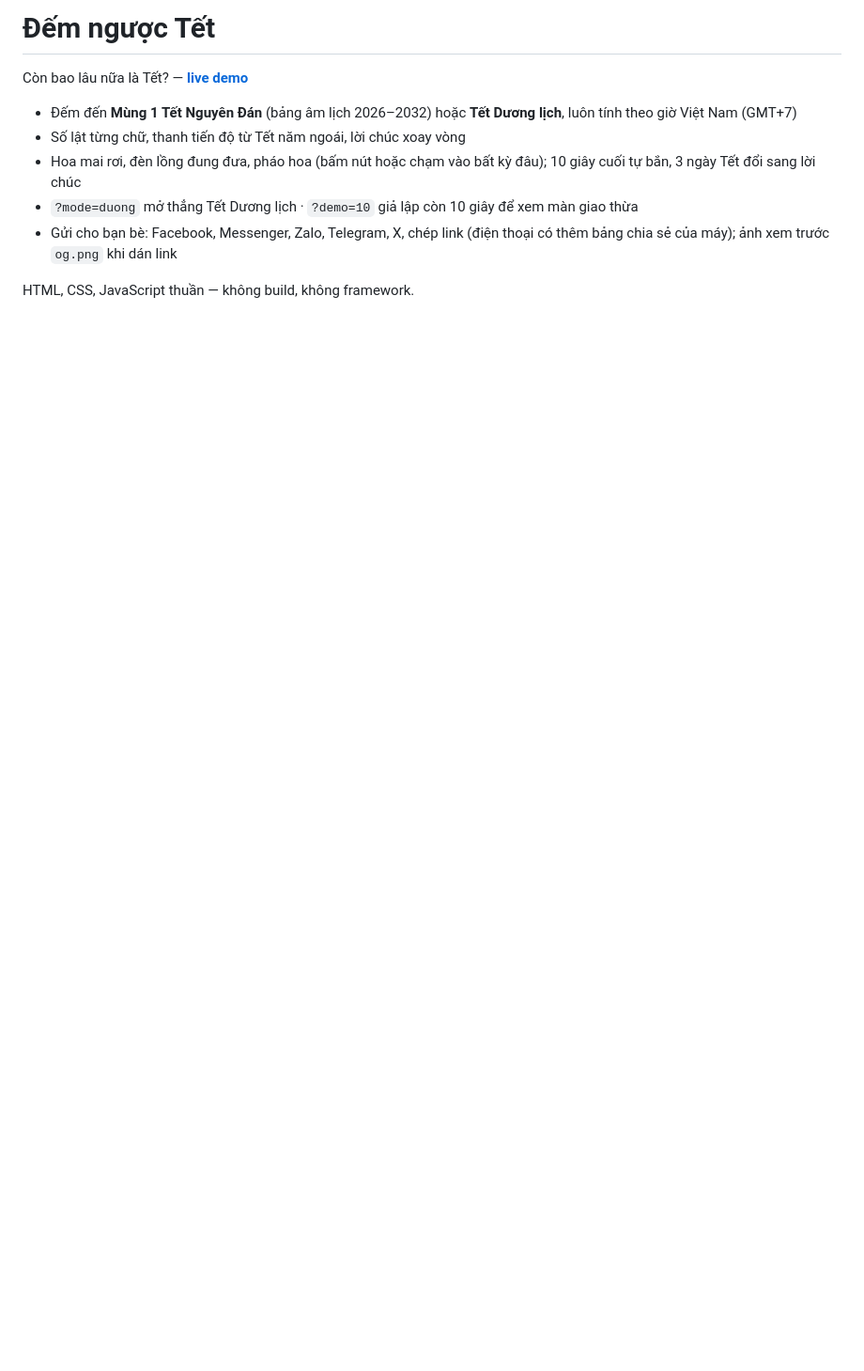
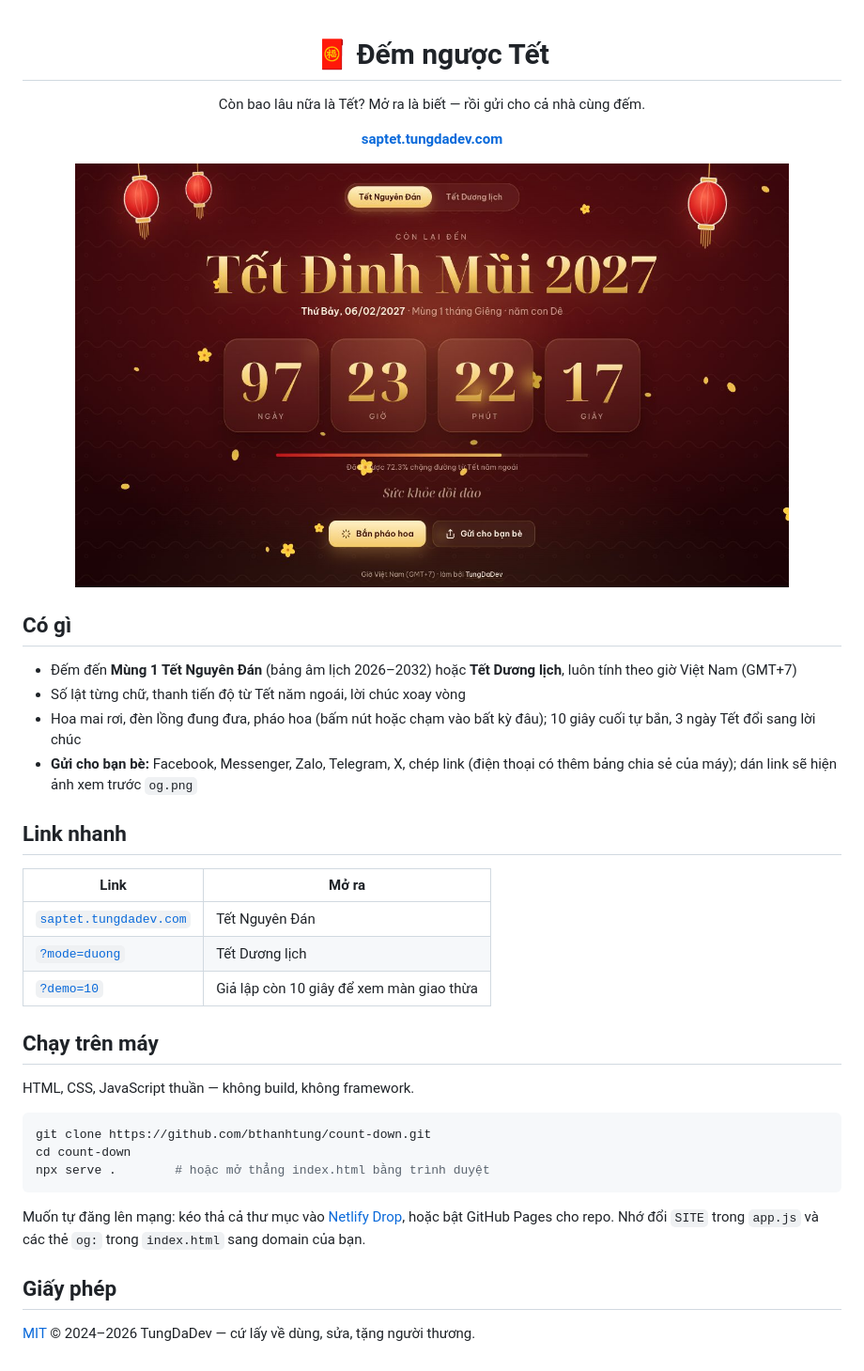
Before and after one commit to bthanhtung/count-down, a Markdown page: README.md, the part around the change. Shown at 94% size. GitHub-like rendering; pictures changed too: docs/preview.jpg (added); blank space fills up the shorter version.

Commit message:
README: new domain, preview, how to run; license years

````diff
--- a/README.md
+++ b/README.md
@@ -1,11 +1,42 @@
-# Đếm ngược Tết
+<div align="center">
 
-Còn bao lâu nữa là Tết? — **[live demo](https://tungbt-count-down.netlify.app/)**
+# 🧧 Đếm ngược Tết
+
+Còn bao lâu nữa là Tết? Mở ra là biết — rồi gửi cho cả nhà cùng đếm.
+
+**[saptet.tungdadev.com](https://saptet.tungdadev.com/)**
+
+<a href="https://saptet.tungdadev.com/"><img src="docs/preview.jpg" alt="Đếm ngược Tết Đinh Mùi 2027: số ngày, giờ, phút, giây trên nền đỏ, đèn lồng và hoa mai" width="760"></a>
+
+</div>
+
+## Có gì
 
 - Đếm đến **Mùng 1 Tết Nguyên Đán** (bảng âm lịch 2026–2032) hoặc **Tết Dương lịch**, luôn tính theo giờ Việt Nam (GMT+7)
 - Số lật từng chữ, thanh tiến độ từ Tết năm ngoái, lời chúc xoay vòng
 - Hoa mai rơi, đèn lồng đung đưa, pháo hoa (bấm nút hoặc chạm vào bất kỳ đâu); 10 giây cuối tự bắn, 3 ngày Tết đổi sang lời chúc
-- `?mode=duong` mở thẳng Tết Dương lịch · `?demo=10` giả lập còn 10 giây để xem màn giao thừa
-- Gửi cho bạn bè: Facebook, Messenger, Zalo, Telegram, X, chép link (điện thoại có thêm bảng chia sẻ của máy); ảnh xem trước `og.png` khi dán link
+- **Gửi cho bạn bè:** Facebook, Messenger, Zalo, Telegram, X, chép link (điện thoại có thêm bảng chia sẻ của máy); dán link sẽ hiện ảnh xem trước `og.png`
+
+## Link nhanh
+
+| Link | Mở ra |
+|---|---|
+| [`saptet.tungdadev.com`](https://saptet.tungdadev.com/) | Tết Nguyên Đán |
+| [`?mode=duong`](https://saptet.tungdadev.com/?mode=duong) | Tết Dương lịch |
+| [`?demo=10`](https://saptet.tungdadev.com/?demo=10) | Giả lập còn 10 giây để xem màn giao thừa |
+
+## Chạy trên máy
 
 HTML, CSS, JavaScript thuần — không build, không framework.
+
+```sh
+git clone https://github.com/bthanhtung/count-down.git
+cd count-down
+npx serve .        # hoặc mở thẳng index.html bằng trình duyệt
+```
+
+Muốn tự đăng lên mạng: kéo thả cả thư mục vào [Netlify Drop](https://app.netlify.com/drop), hoặc bật GitHub Pages cho repo. Nhớ đổi `SITE` trong `app.js` và các thẻ `og:` trong `index.html` sang domain của bạn.
+
+## Giấy phép
+
+[MIT](LICENSE) © 2024–2026 TungDaDev — cứ lấy về dùng, sửa, tặng người thương.
````
Also changed, not shown: 1 other file.
